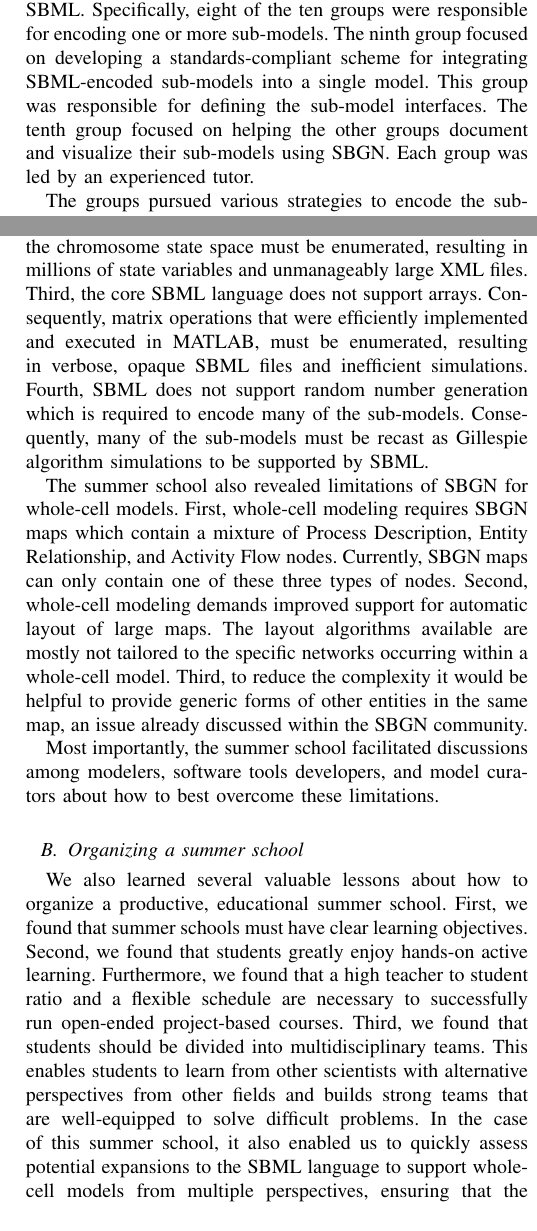
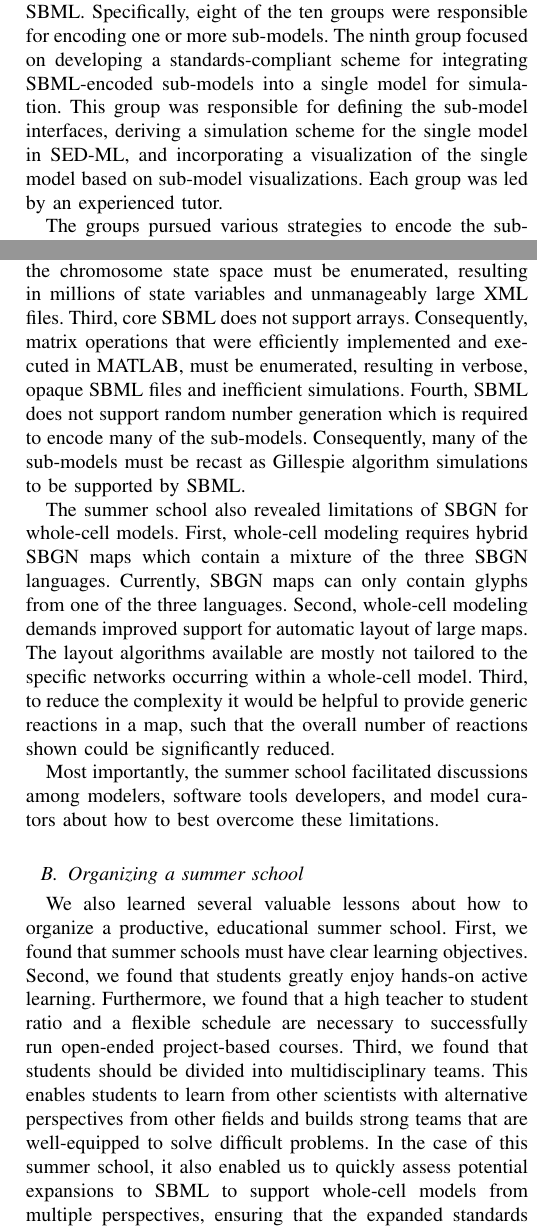
Before and after one commit to whole-cell-tutors/meeting-report, a LaTeX paper (report.tex): two parts of the columns of pages 3 and 4 of 8, joined at a grey line, cut so that both start at the same text. Compiled offline with pdfLaTeX.

Commit message:
Tobias comments included

```diff
--- a/report.tex
+++ b/report.tex
@@ -183,11 +183,12 @@ In addition to the introductory lectures, we organized three group discussions o
 
 \subsection{Active learning sessions}
-The majority of days 2-4 of the school were dedicated to hands-on active learning sessions in which students learned about whole-cell modeling and the COMBINE standards by encoding parts of the \textit{M. genitalium} whole-cell model using SBML. Specifically, eight of the ten groups were responsible for encoding one or more sub-models. The ninth group focused on developing a standards-compliant scheme for integrating SBML-encoded sub-models into a single model. This group was responsible for defining the sub-model interfaces. The tenth group focused on helping the other groups document and visualize their sub-models using SBGN. Each group was led by an experienced tutor.
+The majority of days 2-4 of the school were dedicated to hands-on active learning sessions in which students learned about whole-cell modeling and the COMBINE standards by encoding parts of the \textit{M. genitalium} whole-cell model using SBML. Specifically, eight of the ten groups were responsible for encoding one or more sub-models. The ninth group focused on developing a standards-compliant scheme for integrating SBML-encoded sub-models into a single model for simulation. This group was responsible for defining the sub-model interfaces, deriving a simulation scheme for the single model in SED-ML, and incorporating a visualization of the single model based on sub-model visualizations. Each group was led by an experienced tutor.
 
 The groups pursued various strategies to encode the sub-models using COMBINE-compliant representations. Several of the groups encoded sub-models by first reading the sub-model documentation, second drawing pathway maps using software tools such as Cell Designer~\cite{funahashi2008celldesigner} and VANTED~\cite{Rohn2012}, and then writing scripts to automatically generate SBML representations from their maps. Other groups used modeling software tools such as COPASI~\cite{Mendes2009} and BioUML~\cite{Kolpakov2006} to encode sub-models based on their documentation. A third set of groups encoded sub-models by converting the original MATLAB code to SBML. These groups then automatically generated SBGN maps from their SBML to better understand their sub-models.
 
 \subsection{Progress reports}
-We concluded each day with brief oral progress presentations from one member of each of the ten groups. These progress reports facilitated discussion on common standards encoding challenges, provided groups opportunities to get feedback from the rest of the school, and helped the integration group plan the assembly of the integrated model. On the first day, the groups presented overviews of the biology of their sub-models and their progress to date. On the last day, the groups summarized their progress from the school and their plan to complete their sub-model encoding. Throughout the school, each student presented at least once.
+We concluded each day with brief oral progress presentations from one member of each of the ten groups. These progress reports facilitated discussion on common standards encoding challenges, provided groups opportunities to get feedback from the rest of the school, and helped the integration group plan the assembly of the integrated model. On the first day, the groups presented overviews of the biology of their sub-models and their progress to date. On the last day, the groups summarized their progress from the school and their plan to complete their sub-model encoding.
+Throughout the school, each student presented at least once.
 
 \subsection{Poster session}
 To provide students opportunities to share their own research, we organized a poster session on the second night of the school.
@@ -242,13 +243,13 @@ Prior to the summer school, SBML, SED-ML, and SBGN had never been used to repres
 Consequently, the summer school revealed several limitations of SBML, SBGN, and the existing COMBINE-compliant software for large models.
 First, no COMBINE-compliant software supports multi-algorithm models such as the \textit{M. genitalium} whole-cell model.
 Second, SBML does not support sparse representations of large, combinatorial state spaces. Consequently, every state space must be enumerated. For the case of the \textit{M. genitalium} model, this means that the chromosome state space must be enumerated, resulting in millions of state variables and unmanageably large XML files.
-Third, the core SBML language does not support arrays. Consequently, matrix operations that were efficiently implemented and executed in MATLAB, must be enumerated, resulting in verbose, opaque SBML files and inefficient simulations.
+Third,  core SBML  does not support arrays. Consequently, matrix operations that were efficiently implemented and executed in MATLAB, must be enumerated, resulting in verbose, opaque SBML files and inefficient simulations.
 Fourth, SBML does not support random number generation which is required to encode many of the sub-models. Consequently, many of the sub-models must be recast as Gillespie algorithm simulations to be supported by SBML.
 
 The summer school also revealed  limitations of SBGN for whole-cell models.
-First, whole-cell modeling requires SBGN maps which contain a mixture of Process Description, Entity Relationship, and Activity Flow nodes. Currently, SBGN maps can only contain one of these three types of nodes.
+First, whole-cell modeling requires hybrid SBGN maps which contain a mixture of the three SBGN languages. Currently, SBGN maps can only contain glyphs from one of the three languages.
 Second, whole-cell modeling demands improved support for automatic layout of large maps. The layout algorithms available are mostly not tailored to the specific networks occurring within a whole-cell model.
-Third, to reduce the complexity it would be helpful to provide generic forms of other entities in the same map, an issue already discussed within the SBGN community.
+Third, to reduce the complexity it would be helpful to provide generic reactions in a map, such that the overall number of reactions shown could be significantly reduced.
 
 Most importantly, the summer school facilitated discussions among modelers, software tools developers, and model curators about how to best overcome these limitations.
 
@@ -259,7 +260,7 @@ Second, we found that students greatly enjoy hands-on active learning.
 Furthermore, we found that a high teacher to student ratio and a flexible schedule are necessary to successfully run open-ended project-based courses.
 Third, we found that students should be divided into multidisciplinary teams.
 This enables students to learn from other scientists with alternative perspectives from other fields and builds strong teams that are well-equipped to solve difficult problems.
-In the case of this summer school, it also enabled us to quickly assess potential expansions to the SBML language to support whole-cell models from multiple perspectives, ensuring that the expanded standards will meet the needs of modelers, software developers, and model curators.
+In the case of this summer school, it also enabled us to quickly assess potential expansions to  SBML  to support whole-cell models from multiple perspectives, ensuring that the expanded standards will meet the needs of modelers, software developers, and model curators.
 Fourth, we found that social activities greatly enhance summer schools by encouraging informal networking interactions among students.
 Lastly, we found that summer schools must have generous financial support. This enables organizers to accept students irrespective of their funding status. In turn, this enables the course to include a broader range of students than would otherwise be possible.
 
@@ -273,9 +274,9 @@ Chris Myers at the University of Utah, USA and Vincent Danos at the National Cen
 
 Additional summer schools and courses are needed to provide students deeper theoretical training in the mathematical foundation of whole-cell modeling, as well as practical training in the construction of large dynamical models. These courses should provide students opportunities to learn about techniques for integrating multiple sub-models and resolving conflicts including state locking, adaptive time-stepping, controllers and semaphores; how to identify the parameters of large models including numerical optimization, distributed optimization, and model reduction; and how to test models using unit testing and continuous integration.
 
-The summer school made also significant strides toward reimplementing the \textit{M. genitalium} whole-cell model using SBML and COMBINE-compliant software. However, significant work remains to expand the SBML language to support whole-cell models, recode the \textit{M. genitalium} model using SMBL, and develop COMBINE-compliant software programs which are capable of efficiently simulating multi-algorithm models. Currently, we are working to finish recoding the sub-models using SBML and mapping each of the sub-models using SBGN. Since the Rostock meeting, the working groups have continued to meet virtually through Google Hangouts and share materials using GitHub and Google Drive. Several of the students and tutors also plan to participate in a second working meeting in conjunction with the COMBINE conference in Salt Lake City, USA in October 2015. We plan to publish these sub-models through the BioModels database~\cite{li2010biomodels} along with tests implemented using SED-ML.
+The summer school made also significant strides toward reimplementing the \textit{M. genitalium} whole-cell model using SBML and COMBINE-compliant software. However, significant work remains to expand  SBML  to support whole-cell models, recode the \textit{M. genitalium} model using SMBL, and develop COMBINE-compliant software programs which are capable of efficiently simulating multi-algorithm models. Currently, we are working to finish recoding the sub-models using SBML and mapping each of the sub-models using SBGN. Since the Rostock meeting, the working groups have continued to meet virtually through Google Hangouts and share materials using GitHub and Google Drive. Several of the students and tutors also plan to participate in a second working meeting in conjunction with the COMBINE conference in Salt Lake City, USA in October 2015. We plan to publish these sub-models through the BioModels database~\cite{li2010biomodels} along with tests implemented using SED-ML.
 
-Ultimately, we hope to integrate the individual sub-models into a single SBML-encoded model using the SBML-comp package. To achieve this, we must expand the SBML language to support multi-algorithm models and efficiently represent large, combinatorial state spaces. We plan to present proposals to expand SBML to support these features at the 2015 COMBINE conference in Salt Lake City, USA.
+Ultimately, we hope to integrate the individual sub-models into a single SBML-encoded model using the SBML-comp package. To achieve this, we must expand  SBML  to support multi-algorithm models and efficiently represent large, combinatorial state spaces. We plan to present proposals to expand SBML to support these features at the 2015 COMBINE conference in Salt Lake City, USA.
 
 \section{Conclusion}
 We believe that whole-cell modeling has the potential to be an important tool for biological discovery, bioengineering, and medicine.
```
Also changed, not shown: report.tex (18 more changed lines).
